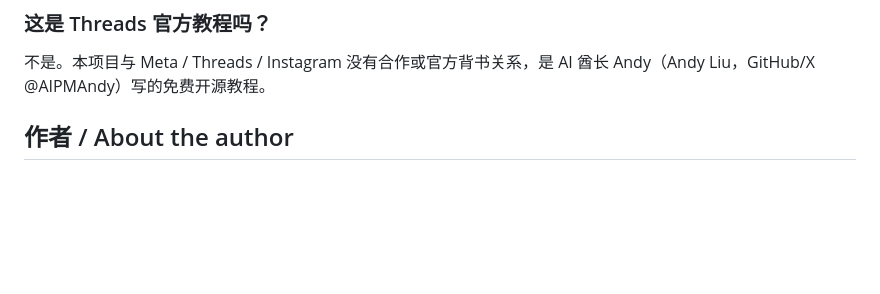
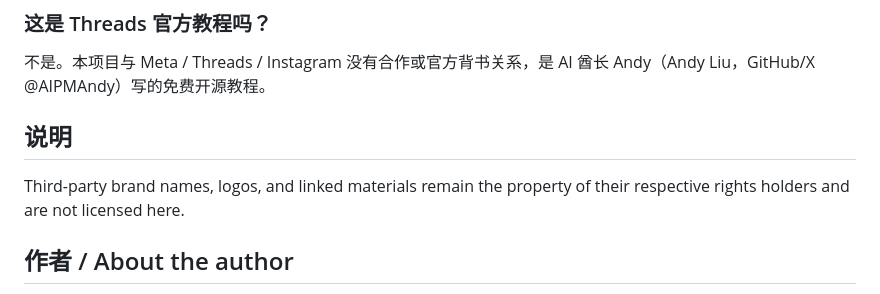
Before and after one commit to AIPMAndy/threads-income-handbook, a Markdown page: README.md, the part around the change. Rendered like a GitHub page; blank space fills up the shorter version.

Commit message:
docs: restore notes/disclaimer moved out of LICENSE

```diff
--- a/README.md
+++ b/README.md
@@ -159,6 +159,11 @@ Threads 曾有的创作者奖金计划已经停止，不能按固定播放分成
 
 不是。本项目与 Meta / Threads / Instagram 没有合作或官方背书关系，是 AI 酋长 Andy（Andy Liu，GitHub/X @AIPMAndy）写的免费开源教程。
 
+## 说明
+
+Third-party brand names, logos, and linked materials remain the property of
+their respective rights holders and are not licensed here.
+
 <!-- andy-author-card:start -->
 ## 作者 / About the author
 
```
